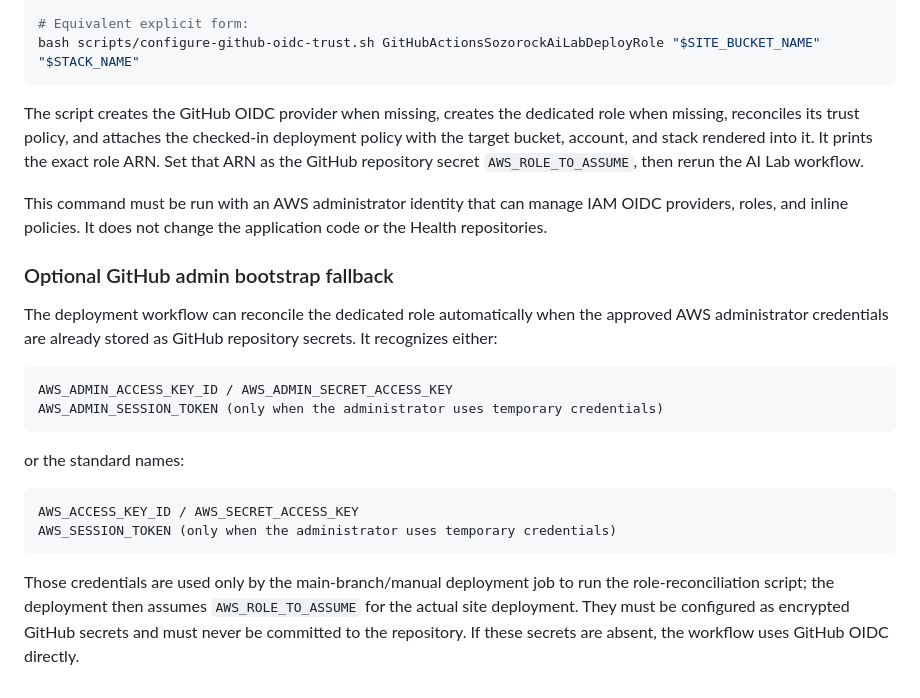
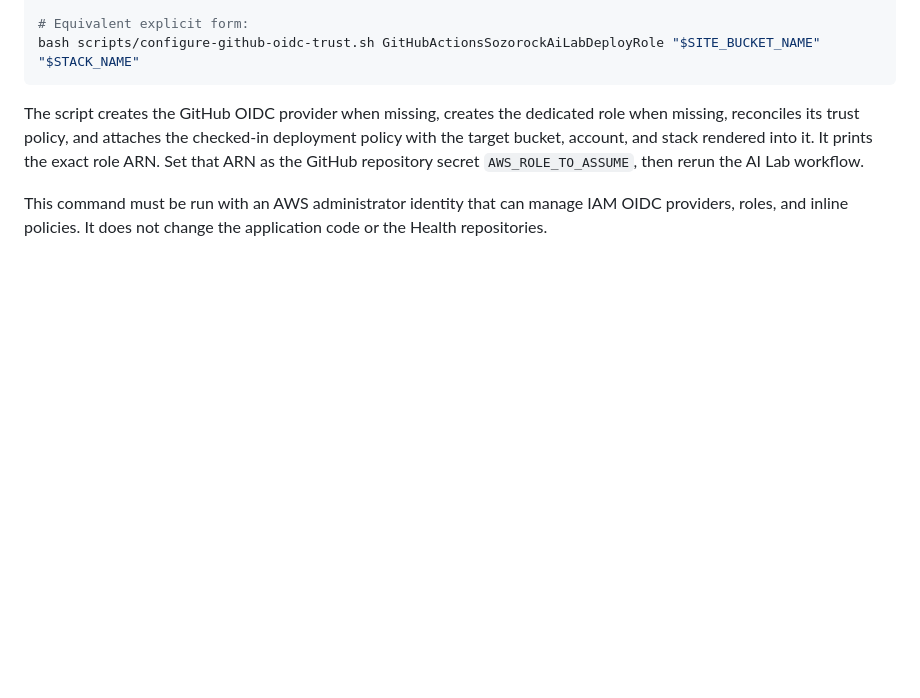
Before and after one commit to drolu-cmyk/sozorock-ai-lab, a Markdown page: docs/aws-hosting.md, the part around the change. GitHub-like rendering; blank space fills up the shorter version.

Commit message:
docs: remove unavailable admin-key workflow path

````diff
--- a/docs/aws-hosting.md
+++ b/docs/aws-hosting.md
@@ -100,21 +100,3 @@ bash scripts/configure-github-oidc-trust.sh GitHubActionsSozorockAiLabDeployRole
 The script creates the GitHub OIDC provider when missing, creates the dedicated role when missing, reconciles its trust policy, and attaches the checked-in deployment policy with the target bucket, account, and stack rendered into it. It prints the exact role ARN. Set that ARN as the GitHub repository secret `AWS_ROLE_TO_ASSUME`, then rerun the AI Lab workflow.
 
 This command must be run with an AWS administrator identity that can manage IAM OIDC providers, roles, and inline policies. It does not change the application code or the Health repositories.
-
-### Optional GitHub admin bootstrap fallback
-
-The deployment workflow can reconcile the dedicated role automatically when the approved AWS administrator credentials are already stored as GitHub repository secrets. It recognizes either:
-
-```txt
-AWS_ADMIN_ACCESS_KEY_ID / AWS_ADMIN_SECRET_ACCESS_KEY
-AWS_ADMIN_SESSION_TOKEN (only when the administrator uses temporary credentials)
-```
-
-or the standard names:
-
-```txt
-AWS_ACCESS_KEY_ID / AWS_SECRET_ACCESS_KEY
-AWS_SESSION_TOKEN (only when the administrator uses temporary credentials)
-```
-
-Those credentials are used only by the main-branch/manual deployment job to run the role-reconciliation script; the deployment then assumes `AWS_ROLE_TO_ASSUME` for the actual site deployment. They must be configured as encrypted GitHub secrets and must never be committed to the repository. If these secrets are absent, the workflow uses GitHub OIDC directly.
````
